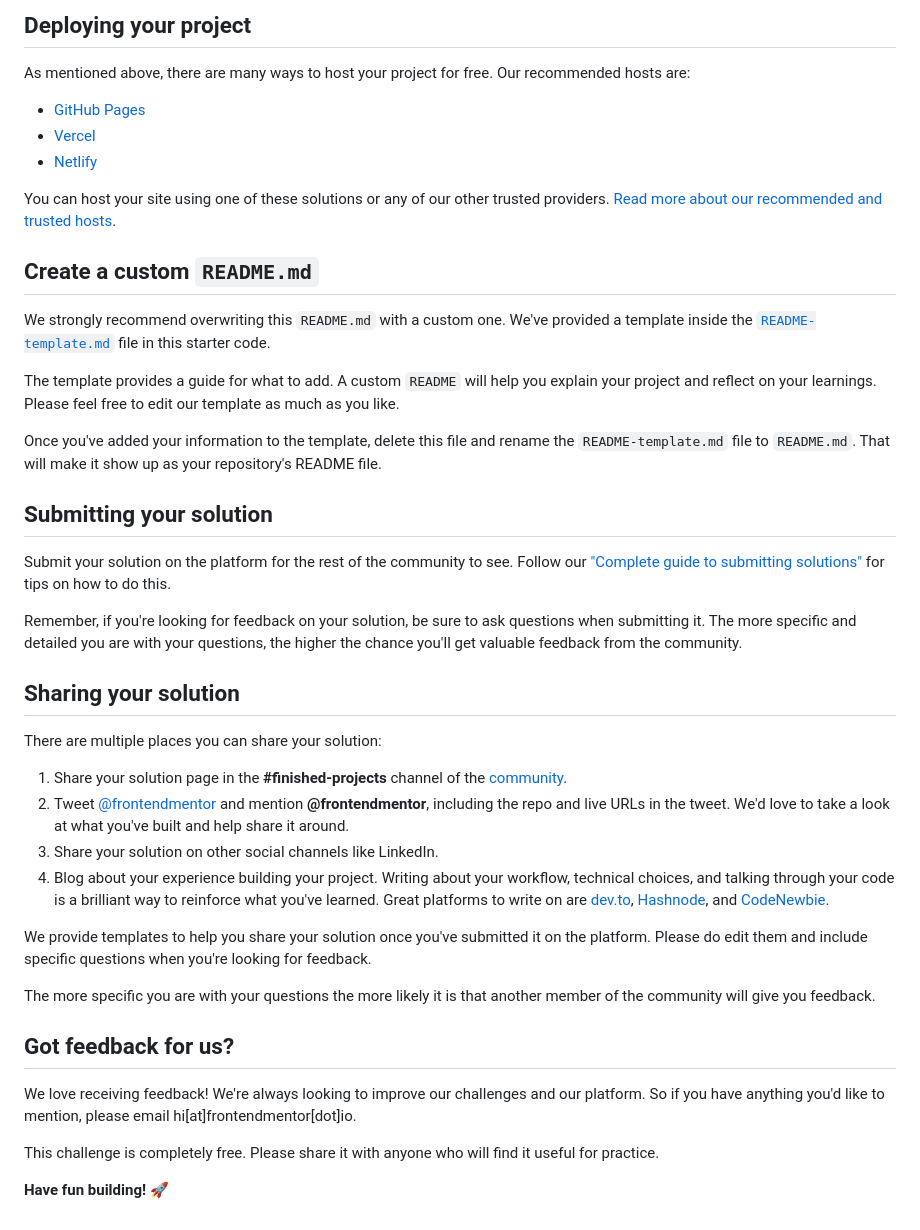
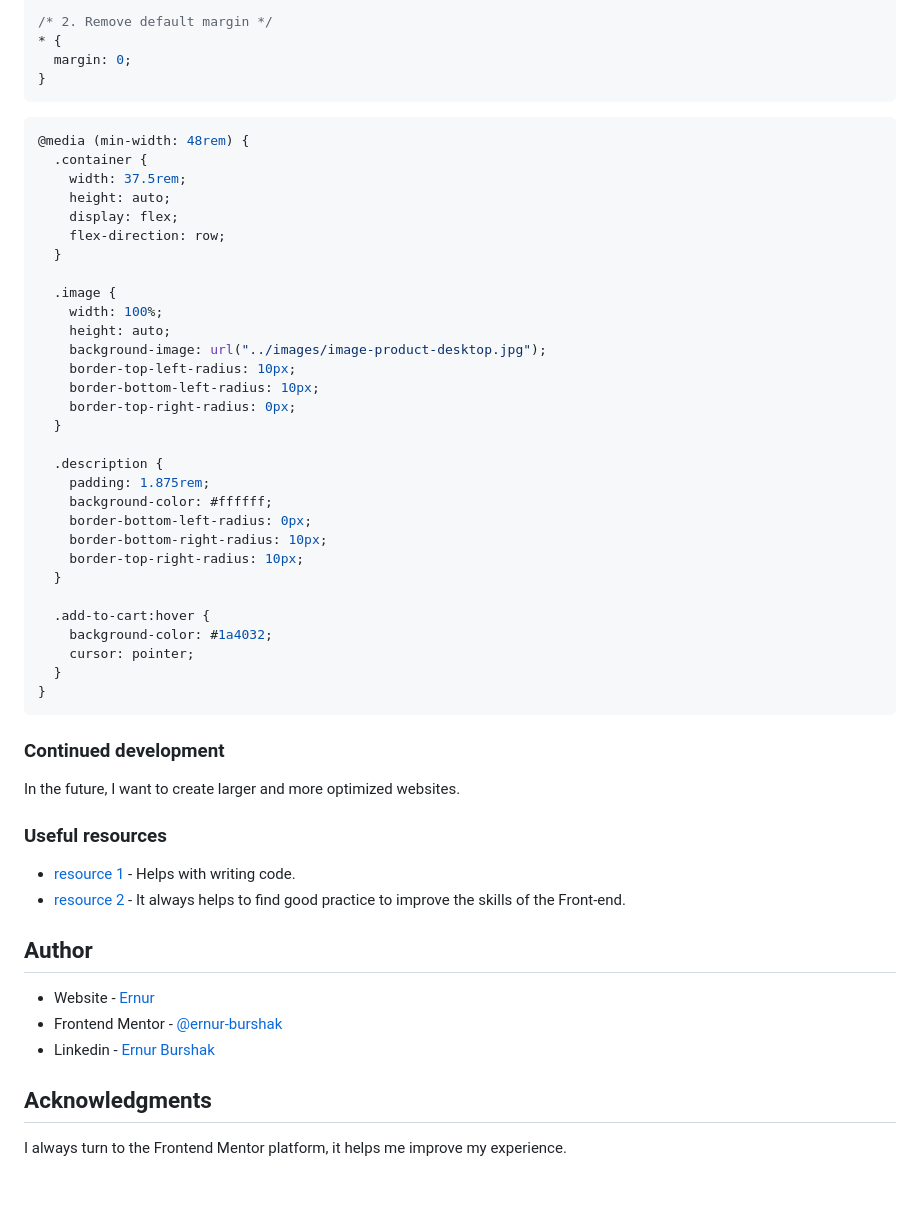
Before and after one commit to ernur-burshak/Product-preview-card-component, a Markdown page: README.md, the part around one of its changes. Drawn GitHub-style; blank space fills up the shorter version.

Commit message:
finish readme

````diff
--- a/README.md
+++ b/README.md
@@ -48,45 +59,58 @@ Feel free to use any workflow that you feel comfortable with. Below is a suggest
 
-## Deploying your project
+/* 2. Remove default margin */
+* {
+  margin: 0;
+}
+```
 
-As mentioned above, there are many ways to host your project for free. Our recommended hosts are:
+```css
+@media (min-width: 48rem) {
+  .container {
+    width: 37.5rem;
+    height: auto;
+    display: flex;
+    flex-direction: row;
+  }
 
-- [GitHub Pages](https://pages.github.com/)
-- [Vercel](https://vercel.com/)
-- [Netlify](https://www.netlify.com/)
+  .image {
+    width: 100%;
+    height: auto;
+    background-image: url("../images/image-product-desktop.jpg");
+    border-top-left-radius: 10px;
+    border-bottom-left-radius: 10px;
+    border-top-right-radius: 0px;
+  }
 
-You can host your site using one of these solutions or any of our other trusted providers. [Read more about our recommended and trusted hosts](https://medium.com/frontend-mentor/frontend-mentor-trusted-hosting-providers-bf000dfebe).
+  .description {
+    padding: 1.875rem;
+    background-color: #ffffff;
+    border-bottom-left-radius: 0px;
+    border-bottom-right-radius: 10px;
+    border-top-right-radius: 10px;
+  }
 
-## Create a custom `README.md`
+  .add-to-cart:hover {
+    background-color: #1a4032;
+    cursor: pointer;
+  }
+}
+```
 
-We strongly recommend overwriting this `README.md` with a custom one. We've provided a template inside the [`README-template.md`](./README-template.md) file in this starter code.
+### Continued development
 
-The template provides a guide for what to add. A custom `README` will help you explain your project and reflect on your learnings. Please feel free to edit our template as much as you like.
+In the future, I want to create larger and more optimized websites.
 
-Once you've added your information to the template, delete this file and rename the `README-template.md` file to `README.md`. That will make it show up as your repository's README file.
+### Useful resources
 
-## Submitting your solution
+- [resource 1](https://chatgpt.com/) - Helps with writing code.
+- [resource 2](https://www.frontendmentor.io/) - It always helps to find good practice to improve the skills of the Front-end.
 
-Submit your solution on the platform for the rest of the community to see. Follow our ["Complete guide to submitting solutions"](https://medium.com/frontend-mentor/a-complete-guide-to-submitting-solutions-on-frontend-mentor-ac6384162248) for tips on how to do this.
+## Author
 
-Remember, if you're looking for feedback on your solution, be sure to ask questions when submitting it. The more specific and detailed you are with your questions, the higher the chance you'll get valuable feedback from the community.
+- Website - [Ernur](https://ernur-burshak.github.io/Product-preview-card-component/)
+- Frontend Mentor - [@ernur-burshak](https://www.frontendmentor.io/profile/ernur-burshak)
+- Linkedin - [Ernur Burshak](https://www.linkedin.com/in/ernur-burshak-7b6b0b31b?utm_source=share&utm_campaign=share_via&utm_content=profile&utm_medium=android_app)
 
-## Sharing your solution
+## Acknowledgments
 
-There are multiple places you can share your solution:
-
-1. Share your solution page in the **#finished-projects** channel of the [community](https://www.frontendmentor.io/community).
-2. Tweet [@frontendmentor](https://twitter.com/frontendmentor) and mention **@frontendmentor**, including the repo and live URLs in the tweet. We'd love to take a look at what you've built and help share it around.
-3. Share your solution on other social channels like LinkedIn.
-4. Blog about your experience building your project. Writing about your workflow, technical choices, and talking through your code is a brilliant way to reinforce what you've learned. Great platforms to write on are [dev.to](https://dev.to/), [Hashnode](https://hashnode.com/), and [CodeNewbie](https://community.codenewbie.org/).
-
-We provide templates to help you share your solution once you've submitted it on the platform. Please do edit them and include specific questions when you're looking for feedback.
-
-The more specific you are with your questions the more likely it is that another member of the community will give you feedback.
-
-## Got feedback for us?
-
-We love receiving feedback! We're always looking to improve our challenges and our platform. So if you have anything you'd like to mention, please email hi[at]frontendmentor[dot]io.
-
-This challenge is completely free. Please share it with anyone who will find it useful for practice.
-
-**Have fun building!** 🚀
+I always turn to the Frontend Mentor platform, it helps me improve my experience.
````
Also changed, not shown: other parts of README.md (+39 -28 lines), README-template.md (deleted, +0 -111 lines).
